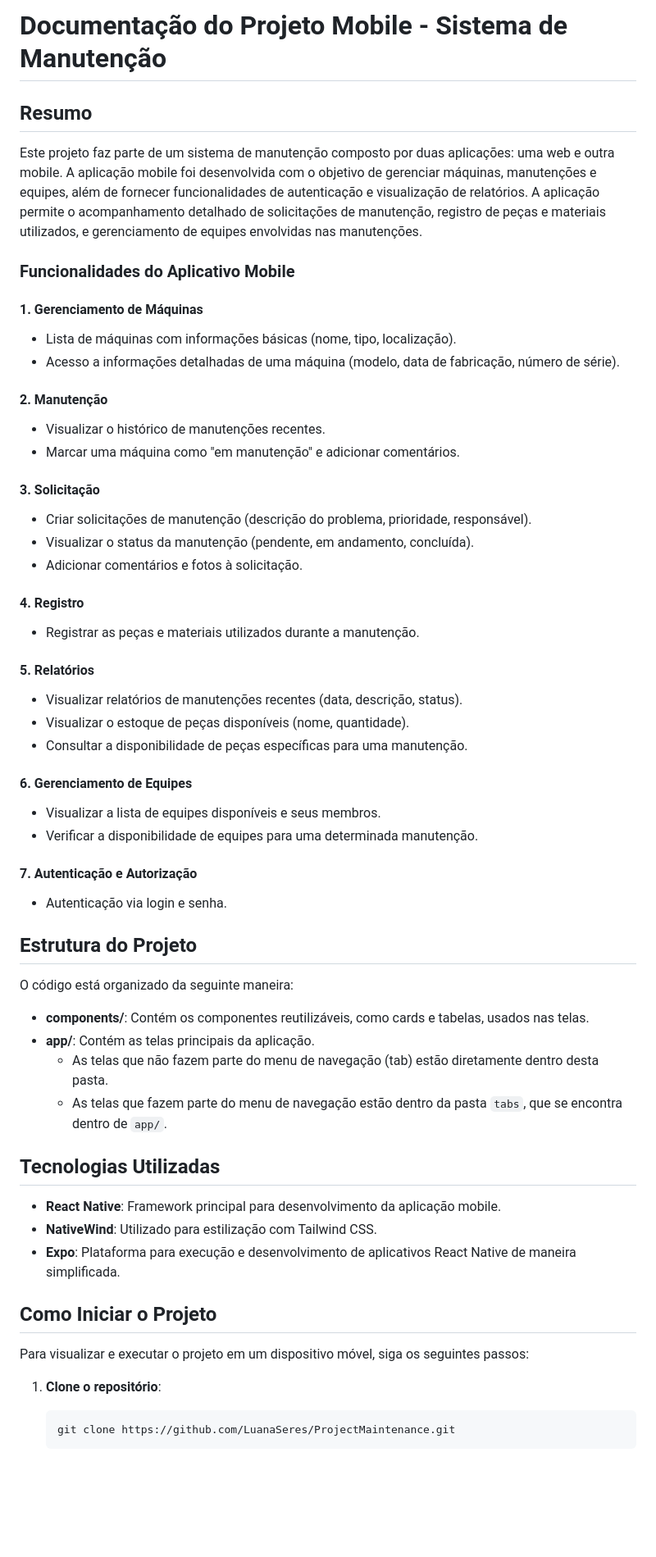
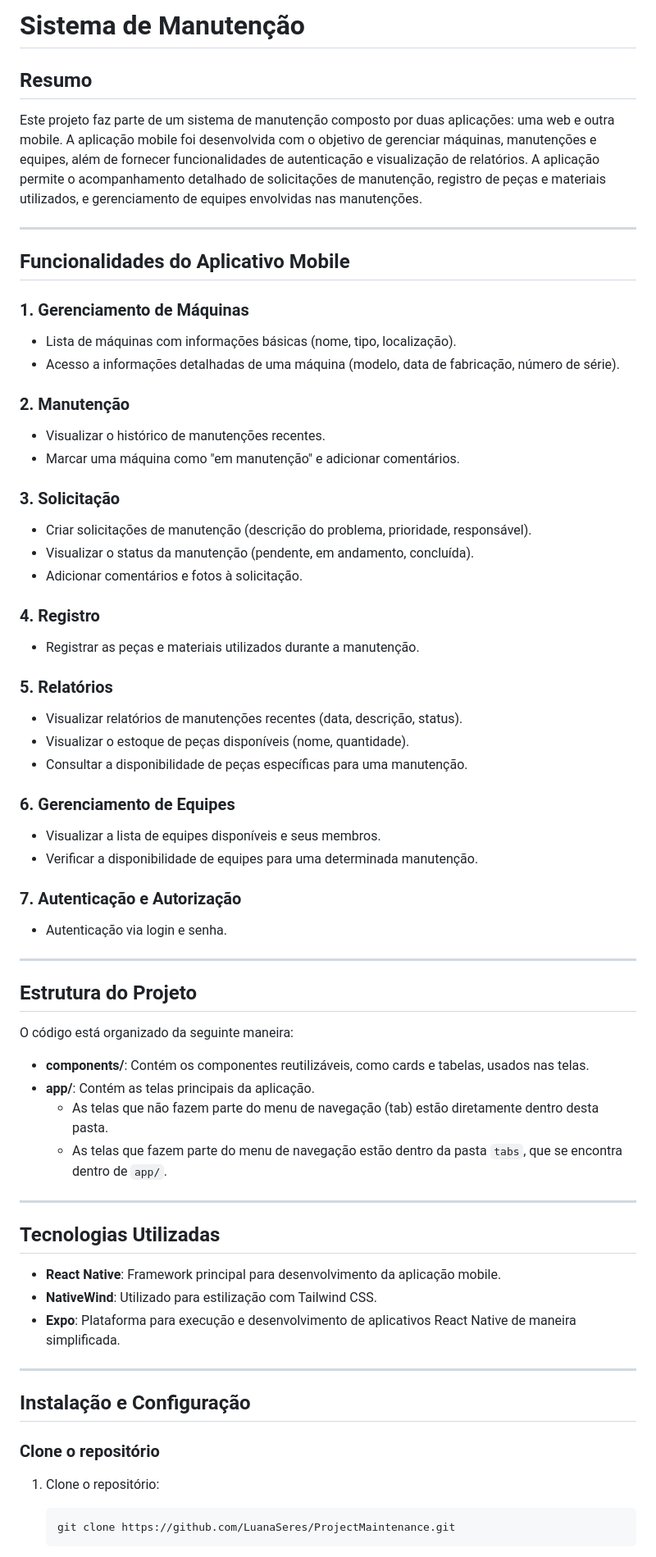
Before and after one commit to luanaseres/ProjectMaintenance, a Markdown page: mobile/README.md, the part around one of its changes. Shown at 82% size. Rendered like a GitHub page; blank space fills up the shorter version.

Commit message:
doc: atualização do readme mobile

````diff
--- a/mobile/README.md
+++ b/mobile/README.md
@@ -1,40 +1,44 @@
-# Documentação do Projeto Mobile - Sistema de Manutenção
+# **Sistema de Manutenção**
 
-## Resumo
+## **Resumo**
 
 Este projeto faz parte de um sistema de manutenção composto por duas aplicações: uma web e outra mobile. A aplicação mobile foi desenvolvida com o objetivo de gerenciar máquinas, manutenções e equipes, além de fornecer funcionalidades de autenticação e visualização de relatórios. A aplicação permite o acompanhamento detalhado de solicitações de manutenção, registro de peças e materiais utilizados, e gerenciamento de equipes envolvidas nas manutenções.
 
-### Funcionalidades do Aplicativo Mobile
+---
 
-#### 1. **Gerenciamento de Máquinas**
-   - Lista de máquinas com informações básicas (nome, tipo, localização).
-   - Acesso a informações detalhadas de uma máquina (modelo, data de fabricação, número de série).
+## **Funcionalidades do Aplicativo Mobile**
 
-#### 2. **Manutenção**
-   - Visualizar o histórico de manutenções recentes.
-   - Marcar uma máquina como "em manutenção" e adicionar comentários.
+### **1. Gerenciamento de Máquinas**
+- Lista de máquinas com informações básicas (nome, tipo, localização).
+- Acesso a informações detalhadas de uma máquina (modelo, data de fabricação, número de série).
 
-#### 3. **Solicitação**
-   - Criar solicitações de manutenção (descrição do problema, prioridade, responsável).
-   - Visualizar o status da manutenção (pendente, em andamento, concluída).
-   - Adicionar comentários e fotos à solicitação.
+### **2. Manutenção**
+- Visualizar o histórico de manutenções recentes.
+- Marcar uma máquina como "em manutenção" e adicionar comentários.
 
-#### 4. **Registro**
-   - Registrar as peças e materiais utilizados durante a manutenção.
+### **3. Solicitação**
+- Criar solicitações de manutenção (descrição do problema, prioridade, responsável).
+- Visualizar o status da manutenção (pendente, em andamento, concluída).
+- Adicionar comentários e fotos à solicitação.
 
-#### 5. **Relatórios**
-   - Visualizar relatórios de manutenções recentes (data, descrição, status).
-   - Visualizar o estoque de peças disponíveis (nome, quantidade).
-   - Consultar a disponibilidade de peças específicas para uma manutenção.
+### **4. Registro**
+- Registrar as peças e materiais utilizados durante a manutenção.
 
-#### 6. **Gerenciamento de Equipes**
-   - Visualizar a lista de equipes disponíveis e seus membros.
-   - Verificar a disponibilidade de equipes para uma determinada manutenção.
+### **5. Relatórios**
+- Visualizar relatórios de manutenções recentes (data, descrição, status).
+- Visualizar o estoque de peças disponíveis (nome, quantidade).
+- Consultar a disponibilidade de peças específicas para uma manutenção.
 
-#### 7. **Autenticação e Autorização**
-   - Autenticação via login e senha.
+### **6. Gerenciamento de Equipes**
+- Visualizar a lista de equipes disponíveis e seus membros.
+- Verificar a disponibilidade de equipes para uma determinada manutenção.
 
-## Estrutura do Projeto
+### **7. Autenticação e Autorização**
+- Autenticação via login e senha.
+
+---
+
+## **Estrutura do Projeto**
 
 O código está organizado da seguinte maneira:
 
@@ -43,17 +47,21 @@ O código está organizado da seguinte maneira:
   - As telas que não fazem parte do menu de navegação (tab) estão diretamente dentro desta pasta.
   - As telas que fazem parte do menu de navegação estão dentro da pasta `tabs`, que se encontra dentro de `app/`.
 
-## Tecnologias Utilizadas
+---
+
+## **Tecnologias Utilizadas**
 
 - **React Native**: Framework principal para desenvolvimento da aplicação mobile.
 - **NativeWind**: Utilizado para estilização com Tailwind CSS.
 - **Expo**: Plataforma para execução e desenvolvimento de aplicativos React Native de maneira simplificada.
 
-## Como Iniciar o Projeto
+---
 
-Para visualizar e executar o projeto em um dispositivo móvel, siga os seguintes passos:
+## **Instalação e Configuração**
 
-1. **Clone o repositório**:
+### **Clone o repositório**
+
+1. Clone o repositório:
    ```bash
    git clone https://github.com/LuanaSeres/ProjectMaintenance.git
    ```
````
Also changed, not shown: other parts of mobile/README.md (+16 -13 lines).
